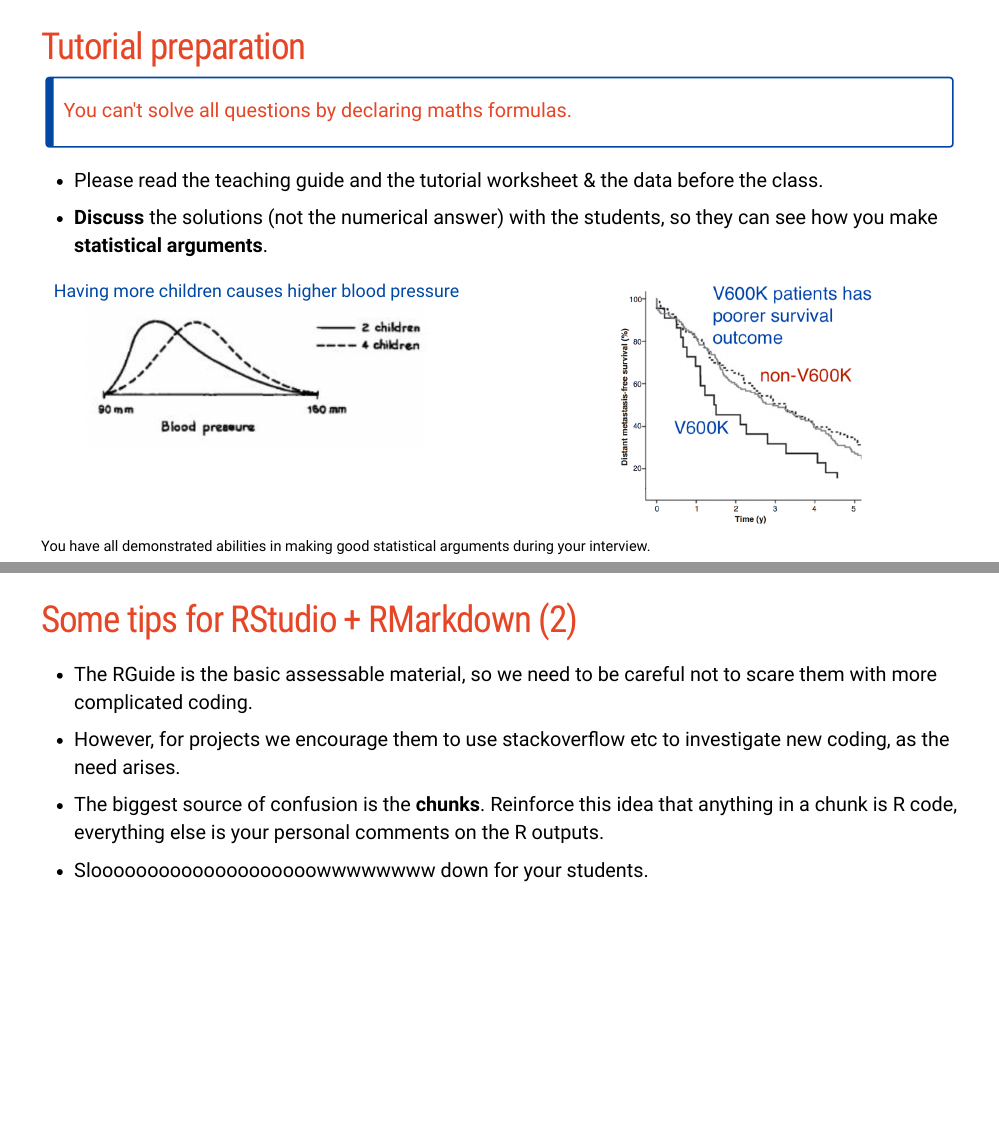
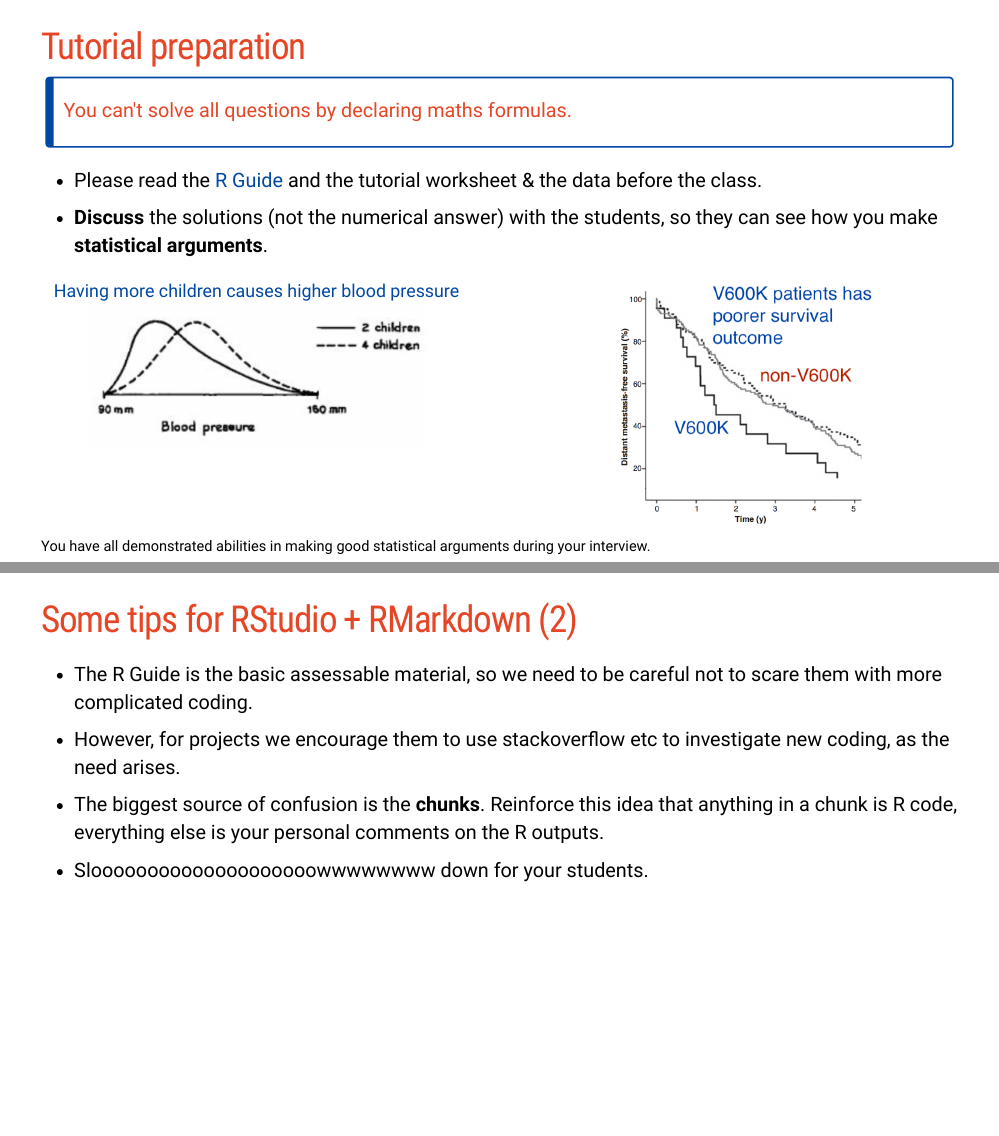
Before and after one commit to garthtarr/tutor_demo, an R Markdown document (index.Rmd): pages 10 and 15 of 28, joined at a grey line. The pictures show the slides in the output file index.html that the author committed with the source; the slides are laid out offline by our stand-in for remark.js, each with all of its steps uncovered, in fonts that may differ from those the slides ask for, and without slide numbers, shadows or browser add-ons.

Commit message:
added RGuide link

```diff
--- a/index.Rmd
+++ b/index.Rmd
@@ -148,7 +148,7 @@ $$r_{xy}=\frac{1}{n-1}\sum_{i=1}^{n} \left(\frac {x_{i} - {\bar {x}}}{s_{x}}\rig
 
 > You can't solve all questions by declaring maths formulas.
 
-+ Please read the teaching guide and the tutorial worksheet & the data before the class.
++ Please read the [R Guide](http://www.maths.usyd.edu.au/u/UG/JM/DATA1001/r/current/guides/RGuide.html) and the tutorial worksheet & the data before the class.
 + **Discuss** the solutions (not the numerical answer) with the students, so they can see how you make **statistical arguments**.
 
 .footnote[
@@ -223,7 +223,7 @@ class: segue
 
 ## Some tips for RStudio + RMarkdown (2)
 
-+ The RGuide is the basic assessable material, so we need to be careful not to scare them with more complicated coding.
++ The R Guide is the basic assessable material, so we need to be careful not to scare them with more complicated coding.
 
 + However, for projects we encourage them to use stackoverflow etc to investigate new coding, as the need arises.
 
```
Also changed, not shown: index.html, index.Rmd (2 more changed lines).
